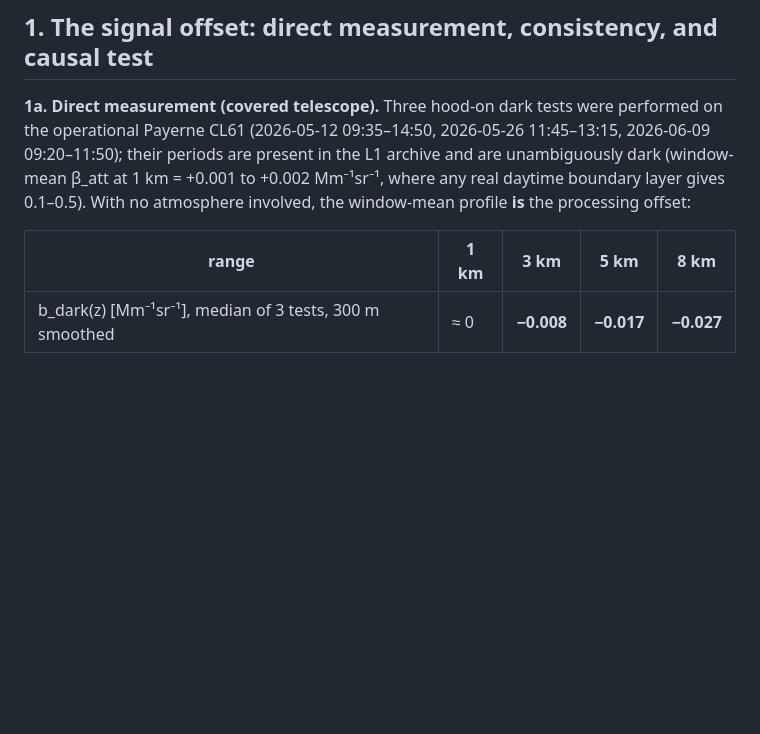
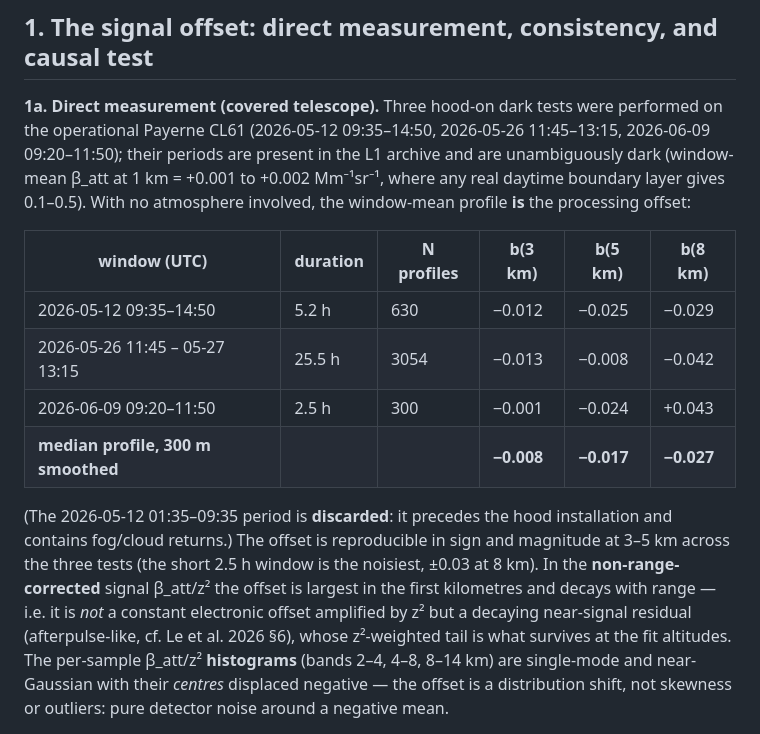
Before and after one commit to MeteoSwiss/ALC_rayleigh_calibration, a Markdown page: doc/reports/cl61_rayleigh_investigation.md, the part around the change. Rendered like a GitHub page; blank space fills up the shorter version.

Commit message:
CL61 dark measurements: discard pre-cover window, per-window table, P-space histograms
3 covered windows only (05-12 01:35-09:35 discarded: pre-hood fog/cloud).
Expanded figure: mean profiles, smoothed b_dark(z), non-range-corrected mean,
and per-band beta/z^2 histograms (2-4/4-8/8-14 km): single-mode near-Gaussian
distributions with negatively displaced centres -> the offset is a
distribution shift (noise around a negative mean), decaying in P-space
(afterpulse-like), not a z^2-amplified electronic constant.

Co-Authored-By: Claude Opus 4.8 <noreply@anthropic.com>

```diff
--- a/doc/reports/cl61_rayleigh_investigation.md
+++ b/doc/reports/cl61_rayleigh_investigation.md
@@ -35,9 +35,22 @@ their periods are present in the L1 archive and are unambiguously dark (window-m
 = +0.001 to +0.002 Mm⁻¹sr⁻¹, where any real daytime boundary layer gives 0.1–0.5). With no
 atmosphere involved, the window-mean profile **is** the processing offset:
 
-| range | 1 km | 3 km | 5 km | 8 km |
-|---|---|---|---|---|
-| b_dark(z) [Mm⁻¹sr⁻¹], median of 3 tests, 300 m smoothed | ≈ 0 | **−0.008** | **−0.017** | **−0.027** |
+| window (UTC) | duration | N profiles | b(3 km) | b(5 km) | b(8 km) |
+|---|---|---|---|---|---|
+| 2026-05-12 09:35–14:50 | 5.2 h | 630 | −0.012 | −0.025 | −0.029 |
+| 2026-05-26 11:45 – 05-27 13:15 | 25.5 h | 3054 | −0.013 | −0.008 | −0.042 |
+| 2026-06-09 09:20–11:50 | 2.5 h | 300 | −0.001 | −0.024 | +0.043 |
+| **median profile, 300 m smoothed** | | | **−0.008** | **−0.017** | **−0.027** |
+
+(The 2026-05-12 01:35–09:35 period is **discarded**: it precedes the hood installation and
+contains fog/cloud returns.) The offset is reproducible in sign and magnitude at 3–5 km across
+the three tests (the short 2.5 h window is the noisiest, ±0.03 at 8 km). In the
+**non-range-corrected** signal β_att/z² the offset is largest in the first kilometres and decays
+with range — i.e. it is *not* a constant electronic offset amplified by z² but a decaying
+near-signal residual (afterpulse-like, cf. Le et al. 2026 §6), whose z²-weighted tail is what
+survives at the fit altitudes. The per-sample β_att/z² **histograms** (bands 2–4, 4–8, 8–14 km)
+are single-mode and near-Gaussian with their *centres* displaced negative — the offset is a
+distribution shift, not skewness or outliers: pure detector noise around a negative mean.
 
 ![dark windows](figs_paper_report/fig_cl61_dark_windows.png)
 *Figure 1 — L1 archive during the covered-telescope windows: (a) window-mean β_att; (b) zoom
```
Also changed, not shown: doc/reports/figs_paper_report/fig_cl61_dark_windows.png (added), 1 other file.
